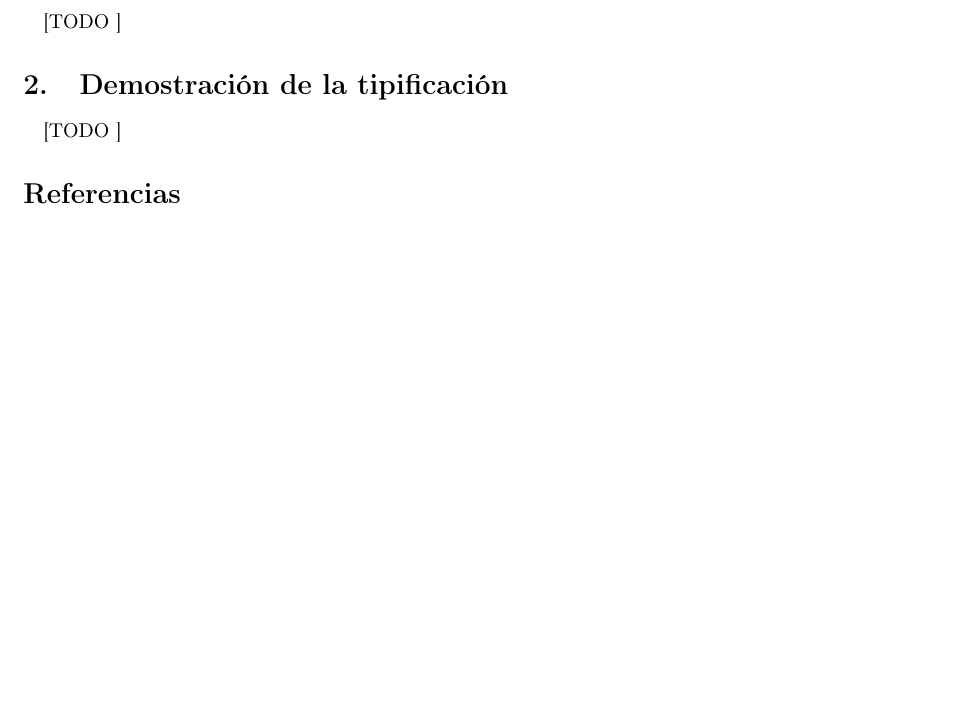
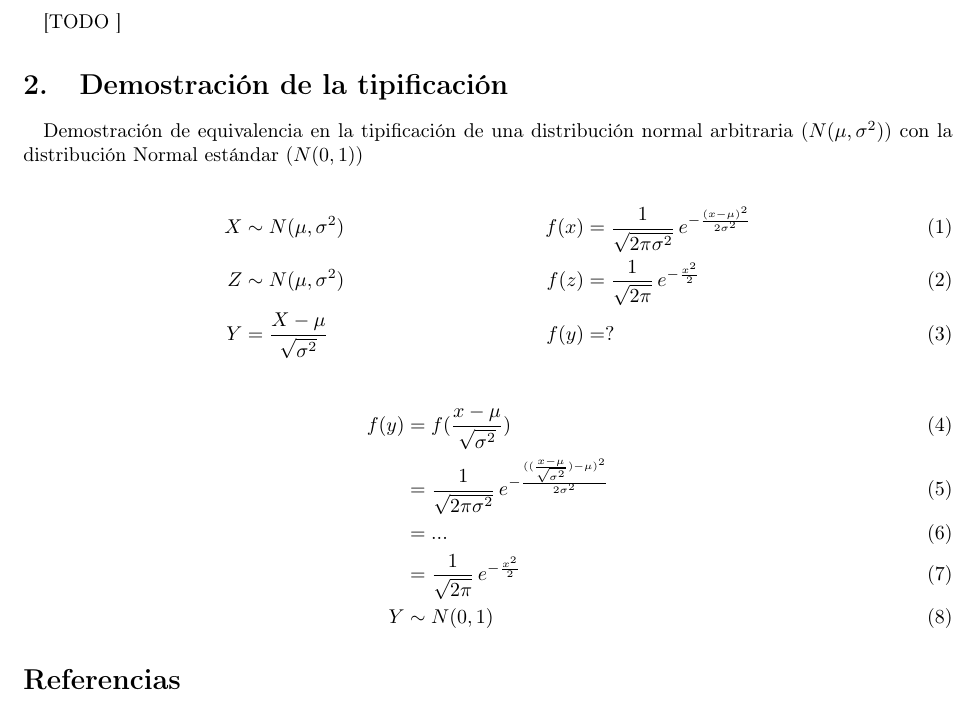
Before and after one commit to garciparedes/probability-normal-standardization, a LaTeX document (article.tex): part of the page, cut so that both start at the same text, the shorter picture padded with empty space. Compiled offline with pdfLaTeX.

Commit message:
Working on demostration

```diff
--- a/article.tex
+++ b/article.tex
@@ -26,8 +26,21 @@
   \label{sec:demostration}
 
     \paragraph{}
-    [TODO ]
+    Demostración de equivalencia en la tipificación de una distribución normal arbitraria ($N(\mu,\sigma^2)$) con la distribución Normal estándar ($N(0,1)$)
 
+    \begin{align}
+      X &\sim N(\mu,\sigma^2) & f(x) &= {\displaystyle {\frac {1}{\sqrt {2\pi \sigma ^{2}}}}\,e^{-{\frac {(x-\mu )^{2}}{2\sigma ^{2}}}}}\\
+      Z &\sim N(\mu,\sigma^2) & f(z) &= {\displaystyle {\frac {1}{\sqrt {2\pi}}}\,e^{-{\frac {x^{2}}{2}}}} \\
+      Y &= \frac{X-\mu}{\sqrt{\sigma^2}} & f(y)&=?
+    \end{align}
+
+    \begin{align}
+      f(y)  &= f(\frac{x-\mu}{\sqrt{\sigma^2}}) \\
+            &= {\displaystyle {\frac {1}{\sqrt {2\pi \sigma ^{2}}}}\,e^{-{\frac {((\frac{x-\mu}{\sqrt{\sigma^2}})-\mu )^{2}}{2\sigma ^{2}}}}} \\
+            &= ... \\
+            &={\displaystyle {\frac {1}{\sqrt {2\pi}}}\,e^{-{\frac {x^{2}}{2}}}}\\
+      Y &\sim N(0,1)
+    \end{align}
 %-----------------------------
 %	Bibliographic references
 %-----------------------------
```
Also changed, not shown: article.pdf.
